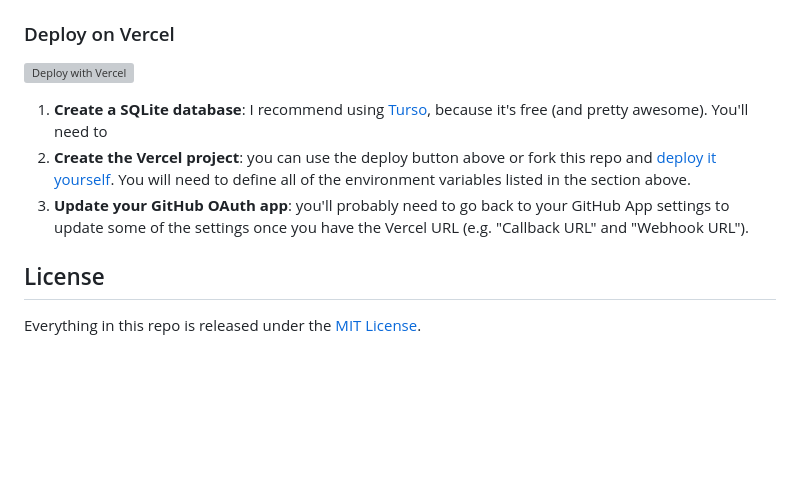
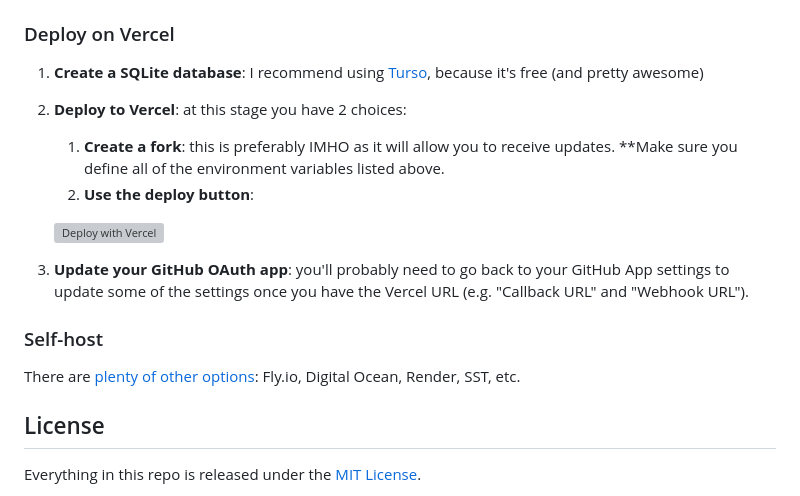
Before and after one commit to pages-cms/pages-cms, a Markdown page: README.md, the part around the change. Rendered like a GitHub page; blank space fills up the shorter version; grey boxes are pictures that could not be loaded.

Commit message:
Adjusting deploy instructions

```diff
--- a/README.md
+++ b/README.md
@@ -97,11 +97,18 @@ We assume you've already created the GitHub App and have a running tunnel for th
 
 ### Deploy on Vercel
 
-[![Deploy with Vercel](https://vercel.com/button)](https://vercel.com/new/clone?repository-url=https%3A%2F%2Fgithub.com%2Fpages-cms%2Fpages-cms%2Ftree%2Fmain&project-name=pages-cms&repository-name=pages-cms&redirect-url=https%3A%2F%2Fpagescms.org&env=CRYPTO_KEY,GITHUB_APP_ID,GITHUB_APP_NAME,GITHUB_APP_PRIVATE_KEY,GITHUB_APP_WEBHOOK_SECRET,GITHUB_APP_CLIENT_ID,GITHUB_APP_CLIENT_SECRET,RESEND_API_KEY,SQLITE_URL,SQLITE_AUTH_TOKEN)
+1. **Create a SQLite database**: I recommend using [Turso](https://turso.tech), because it's free (and pretty awesome)
+2. **Deploy to Vercel**: at this stage you have 2 choices:
+    1. **Create a fork**: this is preferably IMHO as it will allow you to receive updates. **Make sure you define all of the environment variables listed above.
+    2. **Use the deploy button**:
 
-1. **Create a SQLite database**: I recommend using [Turso](https://turso.tech), because it's free (and pretty awesome). You'll need to
-2. **Create the Vercel project**: you can use the deploy button above or fork this repo and [deploy it yourself](https://vercel.com/docs/deployments/overview). You will need to define all of the environment variables listed in the section above.
+    [![Deploy with Vercel](https://vercel.com/button)](https://vercel.com/new/clone?repository-url=https%3A%2F%2Fgithub.com%2Fpages-cms%2Fpages-cms%2Ftree%2Fmain&project-name=pages-cms&repository-name=pages-cms&redirect-url=https%3A%2F%2Fpagescms.org&env=CRYPTO_KEY,GITHUB_APP_ID,GITHUB_APP_NAME,GITHUB_APP_PRIVATE_KEY,GITHUB_APP_WEBHOOK_SECRET,GITHUB_APP_CLIENT_ID,GITHUB_APP_CLIENT_SECRET,RESEND_API_KEY,SQLITE_URL,SQLITE_AUTH_TOKEN)
+
 3. **Update your GitHub OAuth app**: you'll probably need to go back to your GitHub App settings to update some of the settings once you have the Vercel URL (e.g. "Callback URL" and "Webhook URL").
+
+### Self-host
+
+There are [plenty of other options](https://nextjs.org/docs/app/building-your-application/deploying#self-hosting): Fly.io, Digital Ocean, Render, SST, etc.
 
 ## License
 
```
